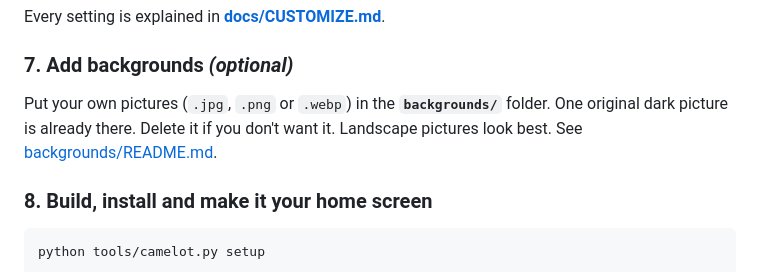
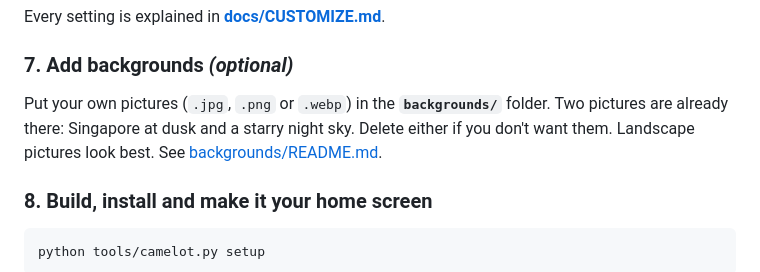
Before and after one commit to CAMELOT-TV/CAMELOT, a Markdown page: README.md, the part around the change. GitHub-like rendering.

```diff
--- a/README.md
+++ b/README.md
@@ -96,7 +96,7 @@ Every setting is explained in **[docs/CUSTOMIZE.md](docs/CUSTOMIZE.md)**.
 
 ### 7. Add backgrounds *(optional)*
 
-Put your own pictures (`.jpg`, `.png` or `.webp`) in the **`backgrounds/`** folder. One original dark picture is already there. Delete it if you don't want it. Landscape pictures look best. See [backgrounds/README.md](backgrounds/README.md).
+Put your own pictures (`.jpg`, `.png` or `.webp`) in the **`backgrounds/`** folder. Two pictures are already there: Singapore at dusk and a starry night sky. Delete either if you don't want them. Landscape pictures look best. See [backgrounds/README.md](backgrounds/README.md).
 
 ### 8. Build, install and make it your home screen
 
```
Also changed, not shown: backgrounds/README.md (+4 -1 lines), backgrounds/city-dusk.jpg (added).
